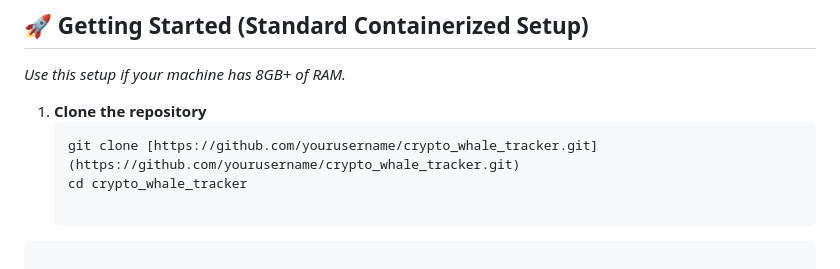
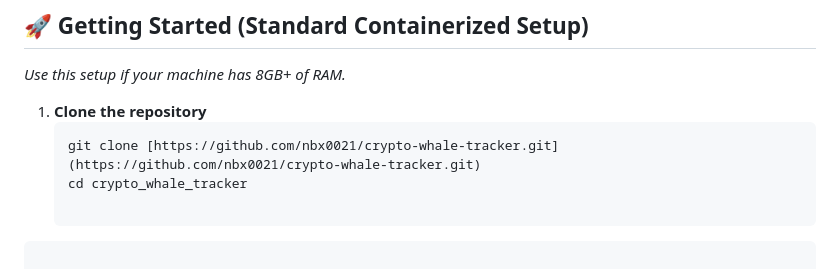
Before and after one commit to nbx0021/crypto-whale-tracker, a Markdown page: README.md, the part around the change. Drawn GitHub-style.

Commit message:
Update repository clone URL in README

````diff
--- a/README.md
+++ b/README.md
@@ -33,7 +33,7 @@ A complete, real-time data engineering pipeline that tracks cryptocurrency "whal
 
 1. **Clone the repository**
    ```bash
-   git clone [https://github.com/yourusername/crypto_whale_tracker.git](https://github.com/yourusername/crypto_whale_tracker.git)
+   git clone [https://github.com/nbx0021/crypto-whale-tracker.git](https://github.com/nbx0021/crypto-whale-tracker.git)
    cd crypto_whale_tracker
 
 ```
````
